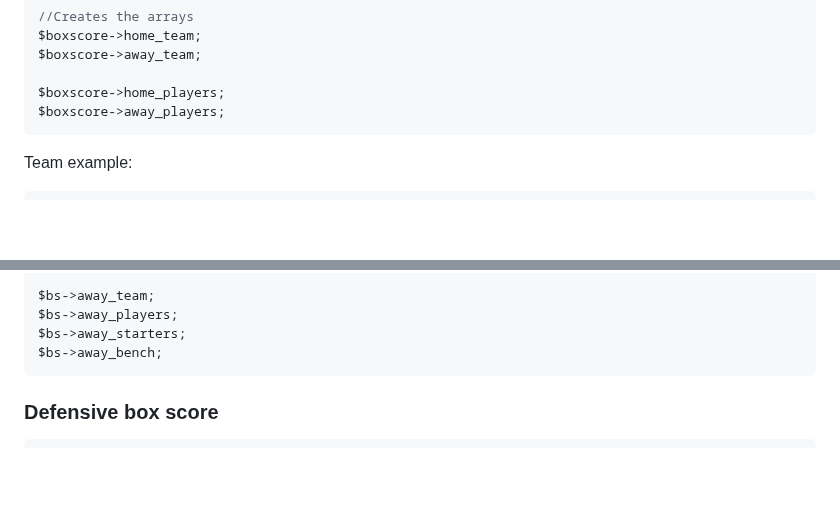
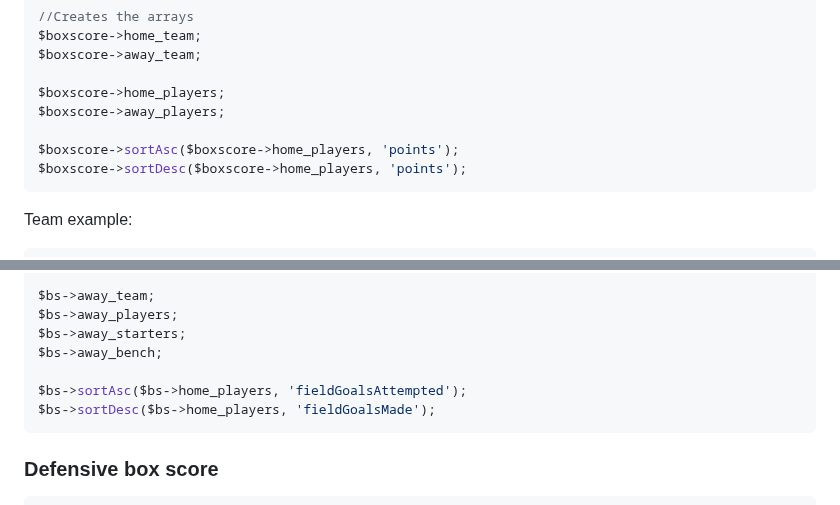
Before and after one commit to cp6/nba-live, a Markdown page: README.md, 2 parts joined by grey strips. GitHub-like rendering; blank space fills up the shorter version.

Commit message:
Updated Readme added sort function for box score

````diff
--- a/README.md
+++ b/README.md
@@ -119,6 +119,9 @@ $boxscore->away_team;
 
 $boxscore->home_players;
 $boxscore->away_players;
+
+$boxscore->sortAsc($boxscore->home_players, 'points');
+$boxscore->sortDesc($boxscore->home_players, 'points');
 ```
 
 Team example:
@@ -300,6 +303,9 @@ $bs->away_team;
 $bs->away_players;
 $bs->away_starters;
 $bs->away_bench;
+
+$bs->sortAsc($bs->home_players, 'fieldGoalsAttempted');
+$bs->sortDesc($bs->home_players, 'fieldGoalsMade');
 ```
 
 ### Defensive box score
````
